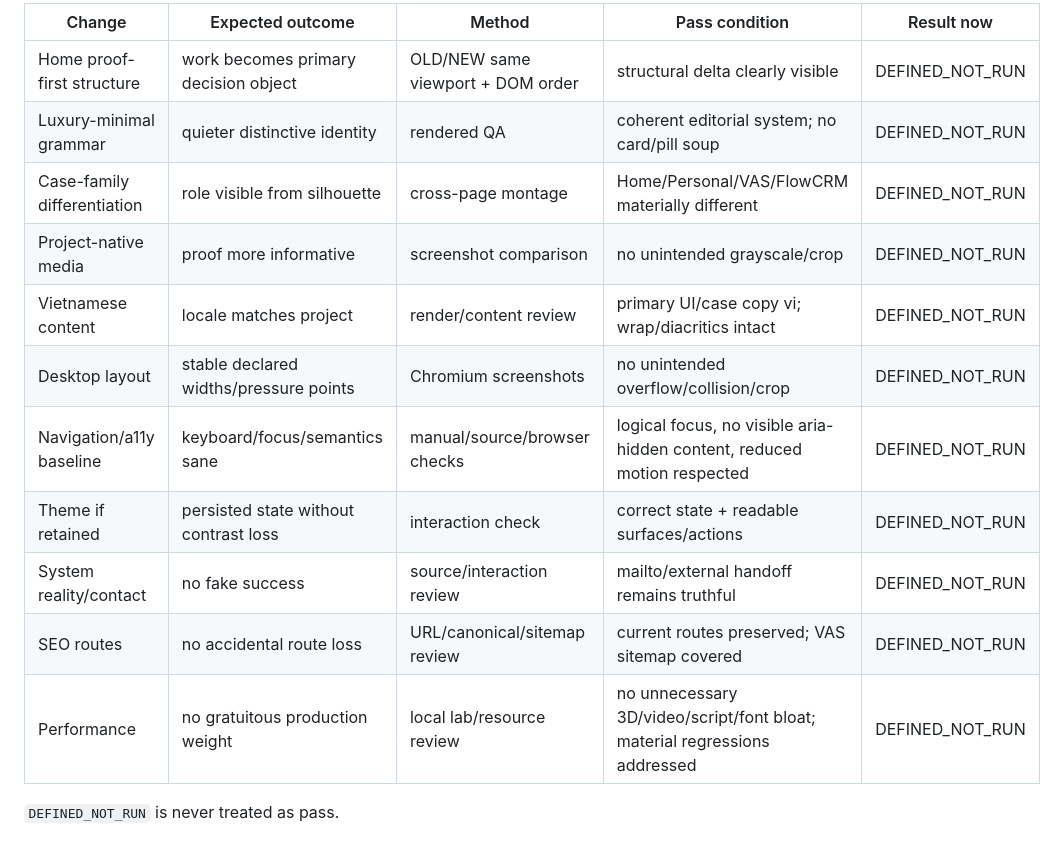
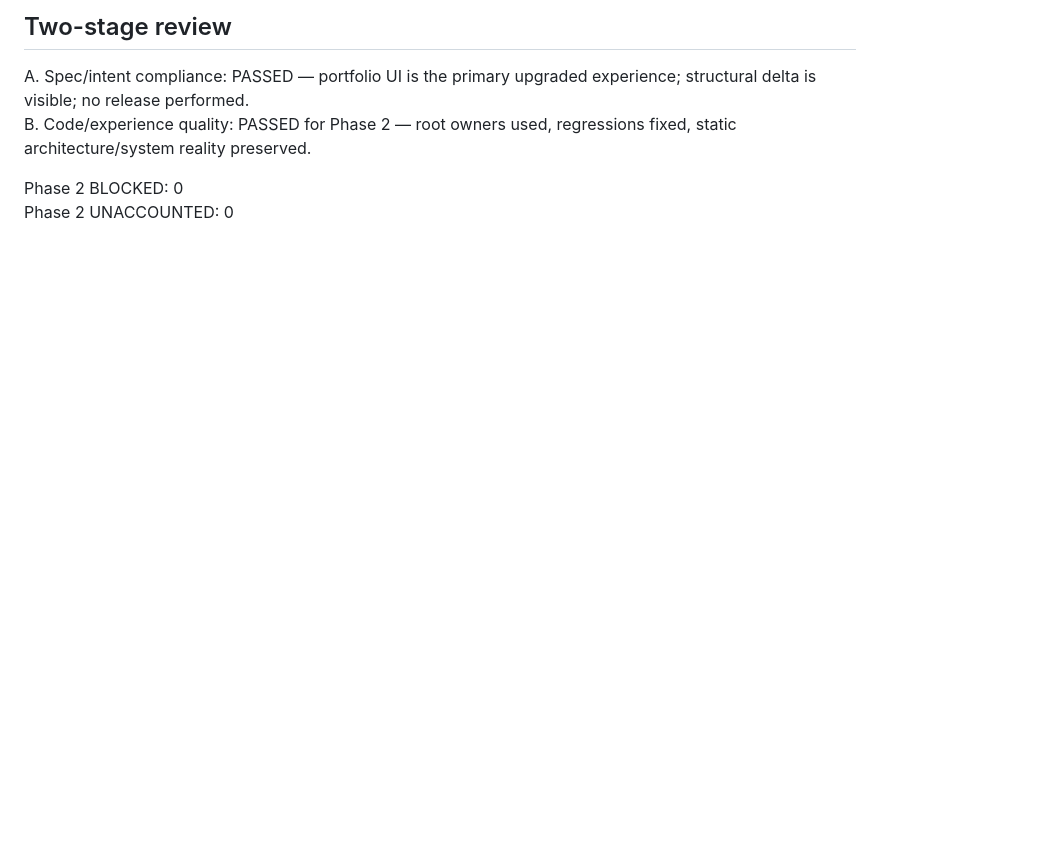
Before and after one commit to Haign12/DoAnhNghia_BAPortfolio, a Markdown page: docs/uiux/Verification-Matrix.md, the part around one of its changes. Rendered like a GitHub page; blank space fills up the shorter version.

Commit message:
docs: record phase 2 verification results

```diff
--- a/docs/uiux/Verification-Matrix.md
+++ b/docs/uiux/Verification-Matrix.md
@@ -20,16 +31,7 @@
 
-| Change | Expected outcome | Method | Pass condition | Result now |
-|---|---|---|---|---|
-| Home proof-first structure | work becomes primary decision object | OLD/NEW same viewport + DOM order | structural delta clearly visible | DEFINED_NOT_RUN |
-| Luxury-minimal grammar | quieter distinctive identity | rendered QA | coherent editorial system; no card/pill soup | DEFINED_NOT_RUN |
-| Case-family differentiation | role visible from silhouette | cross-page montage | Home/Personal/VAS/FlowCRM materially different | DEFINED_NOT_RUN |
-| Project-native media | proof more informative | screenshot comparison | no unintended grayscale/crop | DEFINED_NOT_RUN |
-| Vietnamese content | locale matches project | render/content review | primary UI/case copy vi; wrap/diacritics intact | DEFINED_NOT_RUN |
-| Desktop layout | stable declared widths/pressure points | Chromium screenshots | no unintended overflow/collision/crop | DEFINED_NOT_RUN |
-| Navigation/a11y baseline | keyboard/focus/semantics sane | manual/source/browser checks | logical focus, no visible aria-hidden content, reduced motion respected | DEFINED_NOT_RUN |
-| Theme if retained | persisted state without contrast loss | interaction check | correct state + readable surfaces/actions | DEFINED_NOT_RUN |
-| System reality/contact | no fake success | source/interaction review | mailto/external handoff remains truthful | DEFINED_NOT_RUN |
-| SEO routes | no accidental route loss | URL/canonical/sitemap review | current routes preserved; VAS sitemap covered | DEFINED_NOT_RUN |
-| Performance | no gratuitous production weight | local lab/resource review | no unnecessary 3D/video/script/font bloat; material regressions addressed | DEFINED_NOT_RUN |
+## Two-stage review
+A. Spec/intent compliance: PASSED — portfolio UI is the primary upgraded experience; structural delta is visible; no release performed.
+B. Code/experience quality: PASSED for Phase 2 — root owners used, regressions fixed, static architecture/system reality preserved.
 
-`DEFINED_NOT_RUN` is never treated as pass.
+Phase 2 BLOCKED: 0
+Phase 2 UNACCOUNTED: 0
```
Also changed, not shown: other parts of docs/uiux/Verification-Matrix.md (+24 -13 lines).
